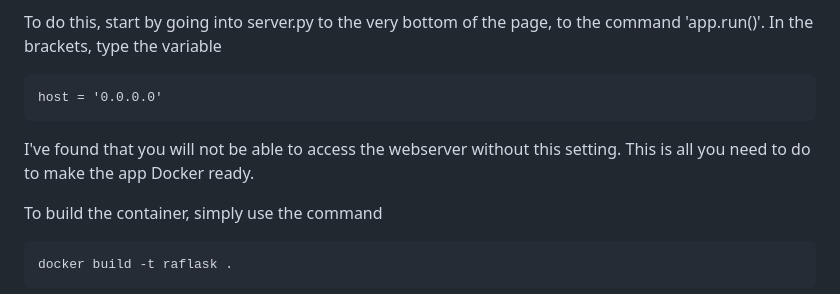
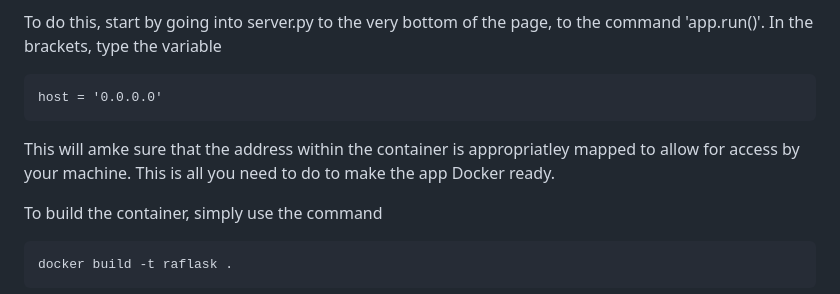
Before and after one commit to KnightBlue14/RA---Flask_recent, a Markdown page: README.md, the part around the change. Drawn GitHub-style.

````diff
--- a/README.md
+++ b/README.md
@@ -51,7 +51,7 @@ To do this, start by going into server.py to the very bottom of the page, to the
 ```
 host = '0.0.0.0'
 ```
-I've found that you will not be able to access the webserver without this setting. This is all you need to do to make the app Docker ready.
+This will amke sure that the address within the container is appropriatley mapped to allow for access by your machine. This is all you need to do to make the app Docker ready.
 
 To build the container, simply use the command
 ```
````
